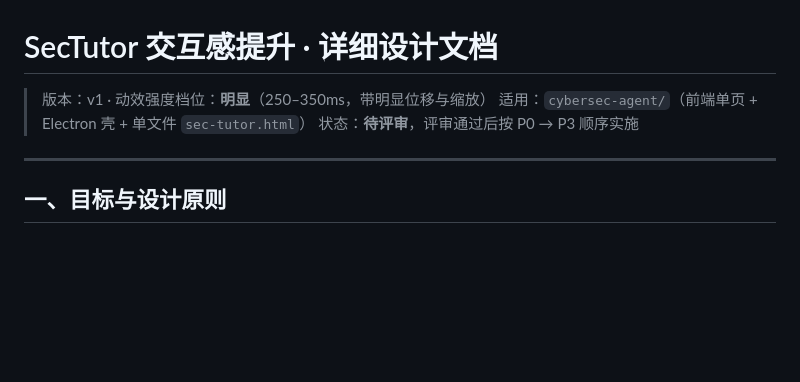
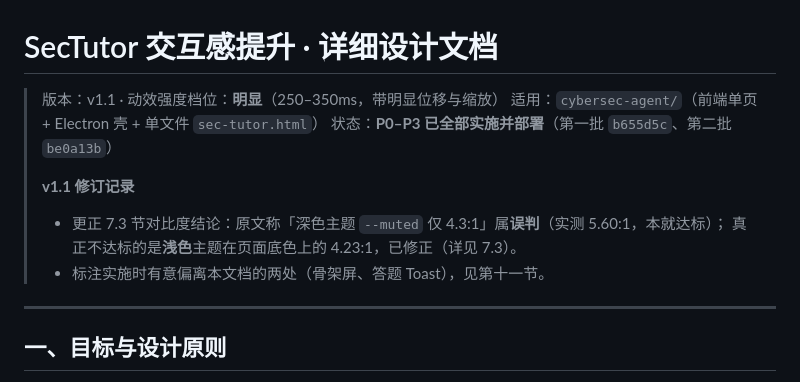
Before and after one commit to zqqqqqx/SecTutor, a Markdown page: INTERACTION-DESIGN.md, the part around one of its changes. GitHub-like rendering; blank space fills up the shorter version.

```diff
--- a/INTERACTION-DESIGN.md
+++ b/INTERACTION-DESIGN.md
@@ -1,8 +1,13 @@
 # SecTutor 交互感提升 · 详细设计文档
 
-> 版本：v1 · 动效强度档位：**明显**（250–350ms，带明显位移与缩放）
+> 版本：v1.1 · 动效强度档位：**明显**（250–350ms，带明显位移与缩放）
 > 适用：`cybersec-agent/`（前端单页 + Electron 壳 + 单文件 `sec-tutor.html`）
-> 状态：**待评审**，评审通过后按 P0 → P3 顺序实施
+> 状态：**P0–P3 已全部实施并部署**（第一批 `b655d5c`、第二批 `be0a13b`）
+>
+> **v1.1 修订记录**
+> - 更正 7.3 节对比度结论：原文称「深色主题 `--muted` 仅 4.3:1」属**误判**（实测 5.60:1，本就达标）；
+>   真正不达标的是**浅色**主题在页面底色上的 4.23:1，已修正（详见 7.3）。
+> - 标注实施时有意偏离本文档的两处（骨架屏、答题 Toast），见第十一节。
 
 ---
 
```
Also changed, not shown: other parts of INTERACTION-DESIGN.md (+41 -8 lines).
